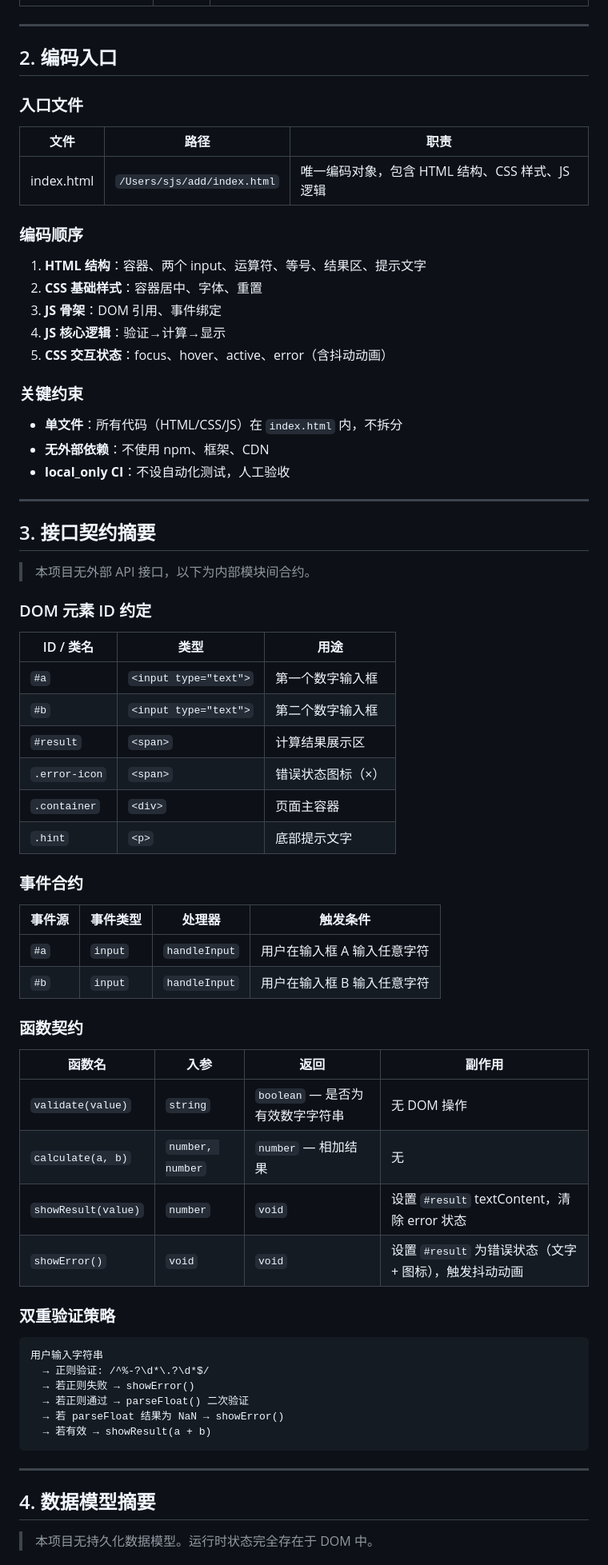
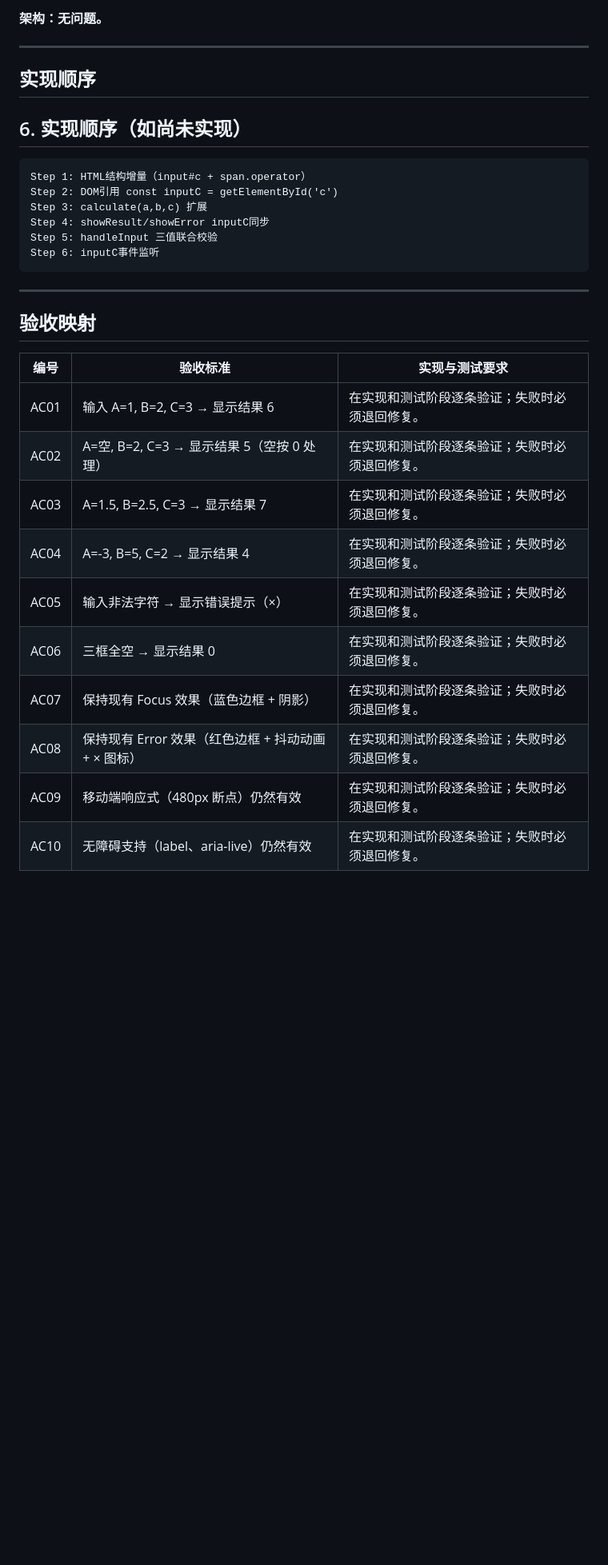
Before and after one commit to zssggle-rgb/add, a Markdown page: docs/software-design/deep-design.md, the part around one of its changes. Shown at 80% size. Rendered like a GitHub page; blank space fills up the shorter version.

````diff
--- a/docs/software-design/deep-design.md
+++ b/docs/software-design/deep-design.md
@@ -23,75 +66,34 @@
+**架构：无问题。**
 
 ---
 
-## 2. 编码入口
+## 实现顺序
 
-### 入口文件
-
-| 文件 | 路径 | 职责 |
-|------|------|------|
-| index.html | `/Users/sjs/add/index.html` | 唯一编码对象，包含 HTML 结构、CSS 样式、JS 逻辑 |
-
-### 编码顺序
-
-1. **HTML 结构**：容器、两个 input、运算符、等号、结果区、提示文字
-2. **CSS 基础样式**：容器居中、字体、重置
-3. **JS 骨架**：DOM 引用、事件绑定
-4. **JS 核心逻辑**：验证→计算→显示
-5. **CSS 交互状态**：focus、hover、active、error（含抖动动画）
-
-### 关键约束
-
-- **单文件**：所有代码（HTML/CSS/JS）在 `index.html` 内，不拆分
-- **无外部依赖**：不使用 npm、框架、CDN
-- **local_only CI**：不设自动化测试，人工验收
-
----
-
-## 3. 接口契约摘要
-
-> 本项目无外部 API 接口，以下为内部模块间合约。
-
-### DOM 元素 ID 约定
-
-| ID / 类名 | 类型 | 用途 |
-|-----------|------|------|
-| `#a` | `<input type="text">` | 第一个数字输入框 |
-| `#b` | `<input type="text">` | 第二个数字输入框 |
-| `#result` | `<span>` | 计算结果展示区 |
-| `.error-icon` | `<span>` | 错误状态图标（×） |
-| `.container` | `<div>` | 页面主容器 |
-| `.hint` | `<p>` | 底部提示文字 |
-
-### 事件合约
-
-| 事件源 | 事件类型 | 处理器 | 触发条件 |
-|--------|---------|-------|---------|
-| `#a` | `input` | `handleInput` | 用户在输入框 A 输入任意字符 |
-| `#b` | `input` | `handleInput` | 用户在输入框 B 输入任意字符 |
-
-### 函数契约
-
-| 函数名 | 入参 | 返回 | 副作用 |
-|--------|------|------|--------|
-| `validate(value)` | `string` | `boolean` — 是否为有效数字字符串 | 无 DOM 操作 |
-| `calculate(a, b)` | `number, number` | `number` — 相加结果 | 无 |
-| `showResult(value)` | `number` | `void` | 设置 `#result` textContent，清除 error 状态 |
-| `showError()` | `void` | `void` | 设置 `#result` 为错误状态（文字 + 图标），触发抖动动画 |
-
-### 双重验证策略
+## 6. 实现顺序（如尚未实现）
 
 ```
-用户输入字符串
-  → 正则验证: /^%-?\d*\.?\d*$/
-  → 若正则失败 → showError()
-  → 若正则通过 → parseFloat() 二次验证
-  → 若 parseFloat 结果为 NaN → showError()
-  → 若有效 → showResult(a + b)
+Step 1: HTML结构增量（input#c + span.operator）
+Step 2: DOM引用 const inputC = getElementById('c')
+Step 3: calculate(a,b,c) 扩展
+Step 4: showResult/showError inputC同步
+Step 5: handleInput 三值联合校验
+Step 6: inputC事件监听
 ```
 
 ---
 
-## 4. 数据模型摘要
+## 验收映射
 
-> 本项目无持久化数据模型。运行时状态完全存在于 DOM 中。
+| 编号 | 验收标准 | 实现与测试要求 |
+| --- | --- | --- |
+| AC01 | 输入 A=1, B=2, C=3 → 显示结果 6 | 在实现和测试阶段逐条验证；失败时必须退回修复。 |
+| AC02 | A=空, B=2, C=3 → 显示结果 5（空按 0 处理） | 在实现和测试阶段逐条验证；失败时必须退回修复。 |
+| AC03 | A=1.5, B=2.5, C=3 → 显示结果 7 | 在实现和测试阶段逐条验证；失败时必须退回修复。 |
+| AC04 | A=-3, B=5, C=2 → 显示结果 4 | 在实现和测试阶段逐条验证；失败时必须退回修复。 |
+| AC05 | 输入非法字符 → 显示错误提示（×） | 在实现和测试阶段逐条验证；失败时必须退回修复。 |
+| AC06 | 三框全空 → 显示结果 0 | 在实现和测试阶段逐条验证；失败时必须退回修复。 |
+| AC07 | 保持现有 Focus 效果（蓝色边框 + 阴影） | 在实现和测试阶段逐条验证；失败时必须退回修复。 |
+| AC08 | 保持现有 Error 效果（红色边框 + 抖动动画 + × 图标） | 在实现和测试阶段逐条验证；失败时必须退回修复。 |
+| AC09 | 移动端响应式（480px 断点）仍然有效 | 在实现和测试阶段逐条验证；失败时必须退回修复。 |
+| AC10 | 无障碍支持（label、aria-live）仍然有效 | 在实现和测试阶段逐条验证；失败时必须退回修复。 |
 
````
Also changed, not shown: other parts of docs/software-design/deep-design.md (+84 -189 lines).
